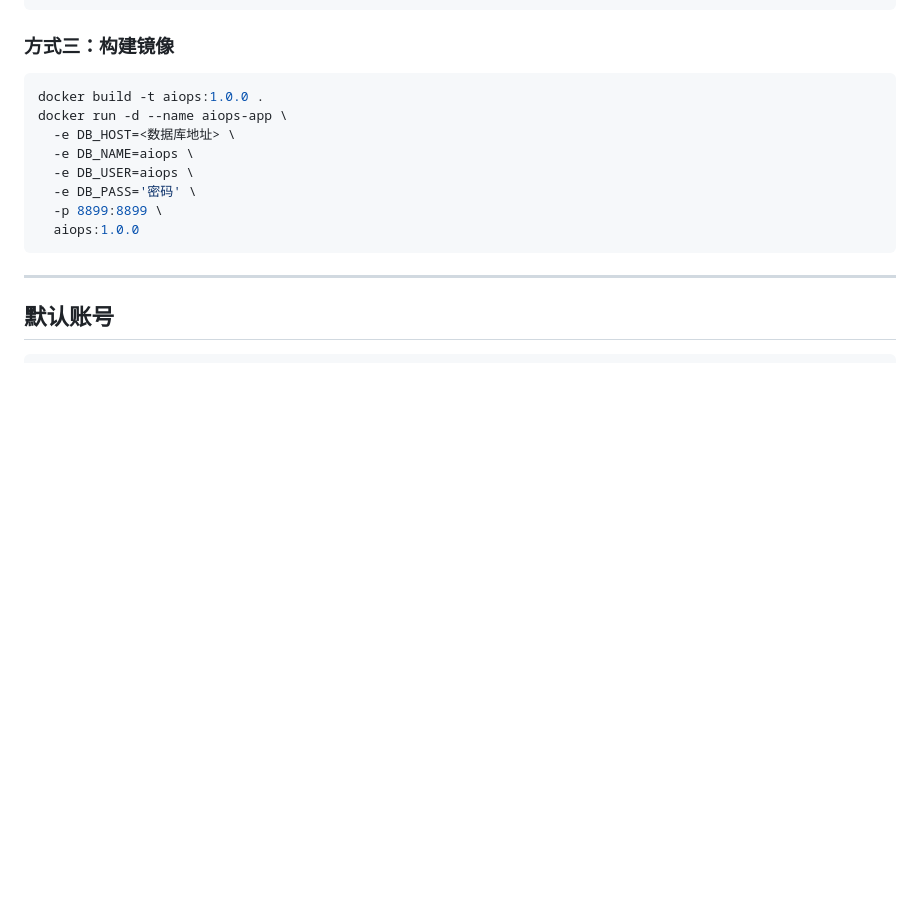
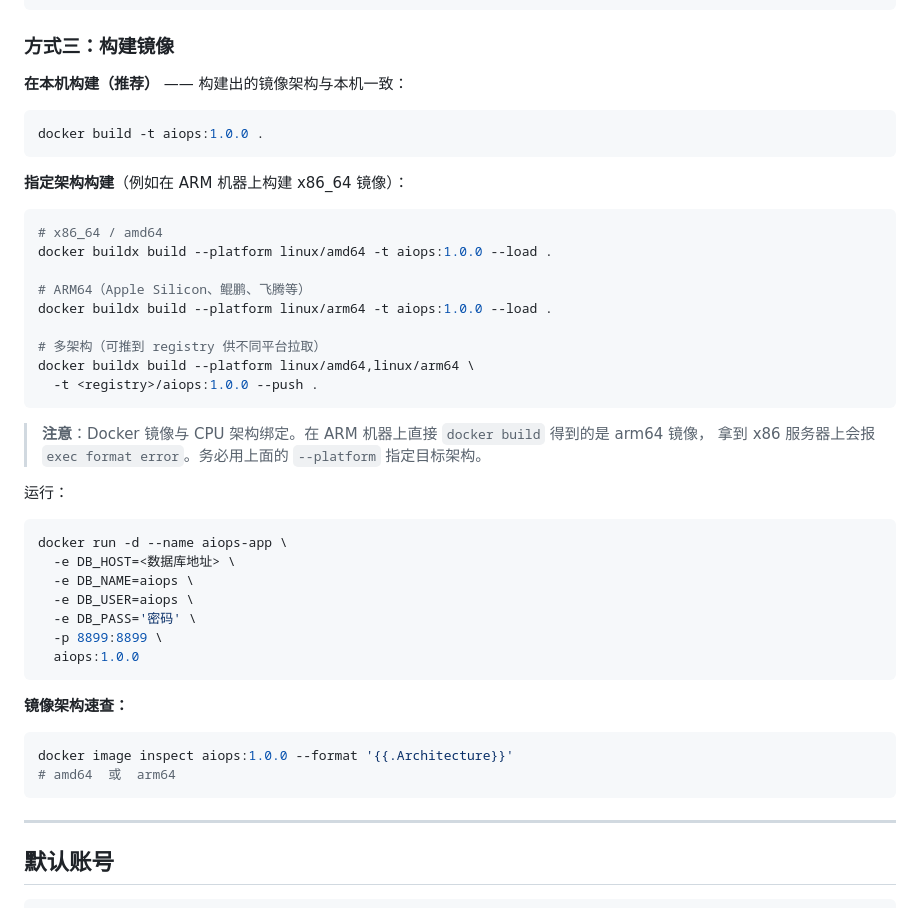
Before and after one commit to saodisengyyds/aiops-platform, a Markdown page: README.md, the part around the change. GitHub-like rendering; blank space fills up the shorter version.

Commit message:
docs: 补充镜像架构说明（amd64/arm64 构建方式）

````diff
--- a/README.md
+++ b/README.md
@@ -80,8 +80,32 @@ node server-mysql.js
 
 ### 方式三：构建镜像
 
+**在本机构建（推荐）** —— 构建出的镜像架构与本机一致：
+
 ```bash
 docker build -t aiops:1.0.0 .
+```
+
+**指定架构构建**（例如在 ARM 机器上构建 x86_64 镜像）：
+
+```bash
+# x86_64 / amd64
+docker buildx build --platform linux/amd64 -t aiops:1.0.0 --load .
+
+# ARM64（Apple Silicon、鲲鹏、飞腾等）
+docker buildx build --platform linux/arm64 -t aiops:1.0.0 --load .
+
+# 多架构（可推到 registry 供不同平台拉取）
+docker buildx build --platform linux/amd64,linux/arm64 \
+  -t <registry>/aiops:1.0.0 --push .
+```
+
+> **注意**：Docker 镜像与 CPU 架构绑定。在 ARM 机器上直接 `docker build` 得到的是 arm64 镜像，
+> 拿到 x86 服务器上会报 `exec format error`。务必用上面的 `--platform` 指定目标架构。
+
+运行：
+
+```bash
 docker run -d --name aiops-app \
   -e DB_HOST=<数据库地址> \
   -e DB_NAME=aiops \
@@ -89,6 +113,13 @@ docker run -d --name aiops-app \
   -e DB_PASS='密码' \
   -p 8899:8899 \
   aiops:1.0.0
+```
+
+**镜像架构速查：**
+
+```bash
+docker image inspect aiops:1.0.0 --format '{{.Architecture}}'
+# amd64  或  arm64
 ```
 
 ---
````
